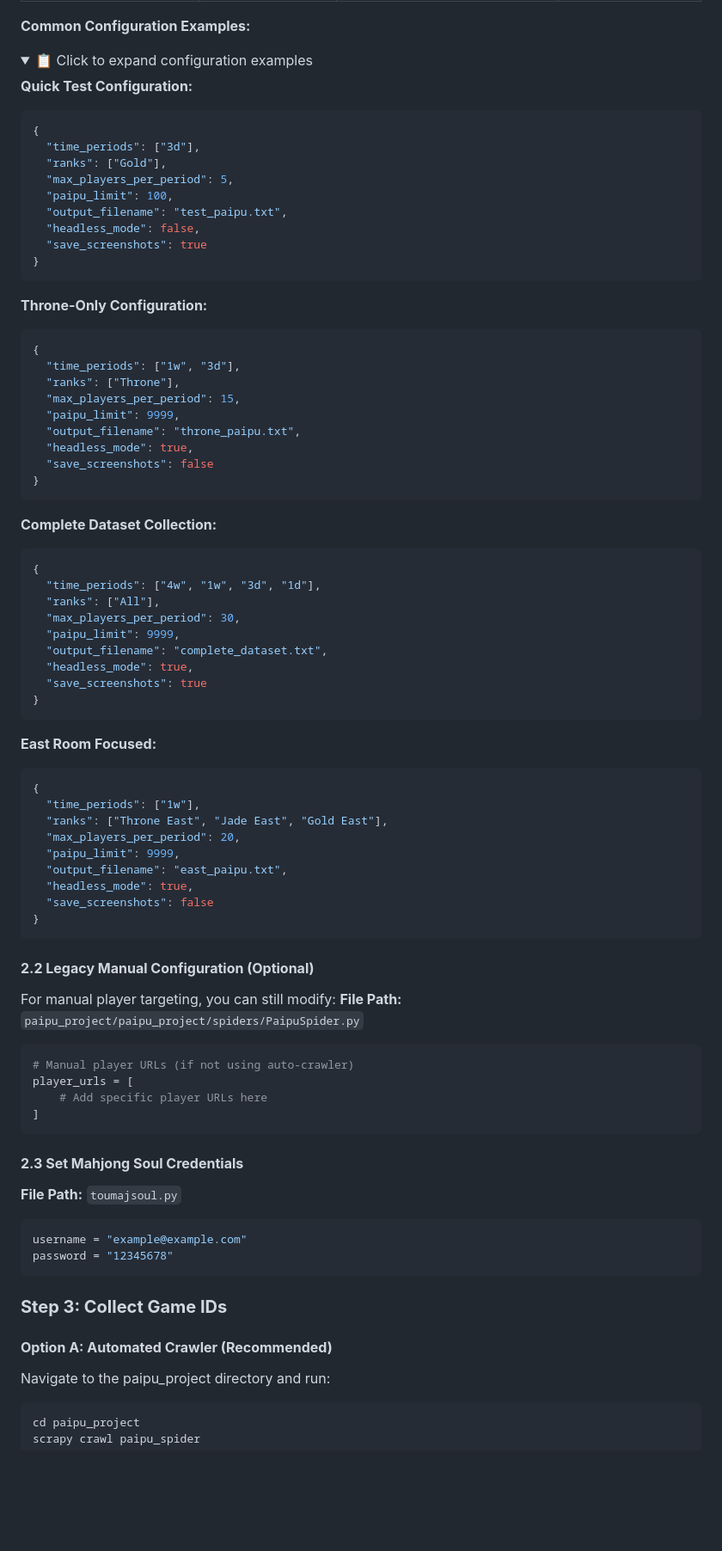
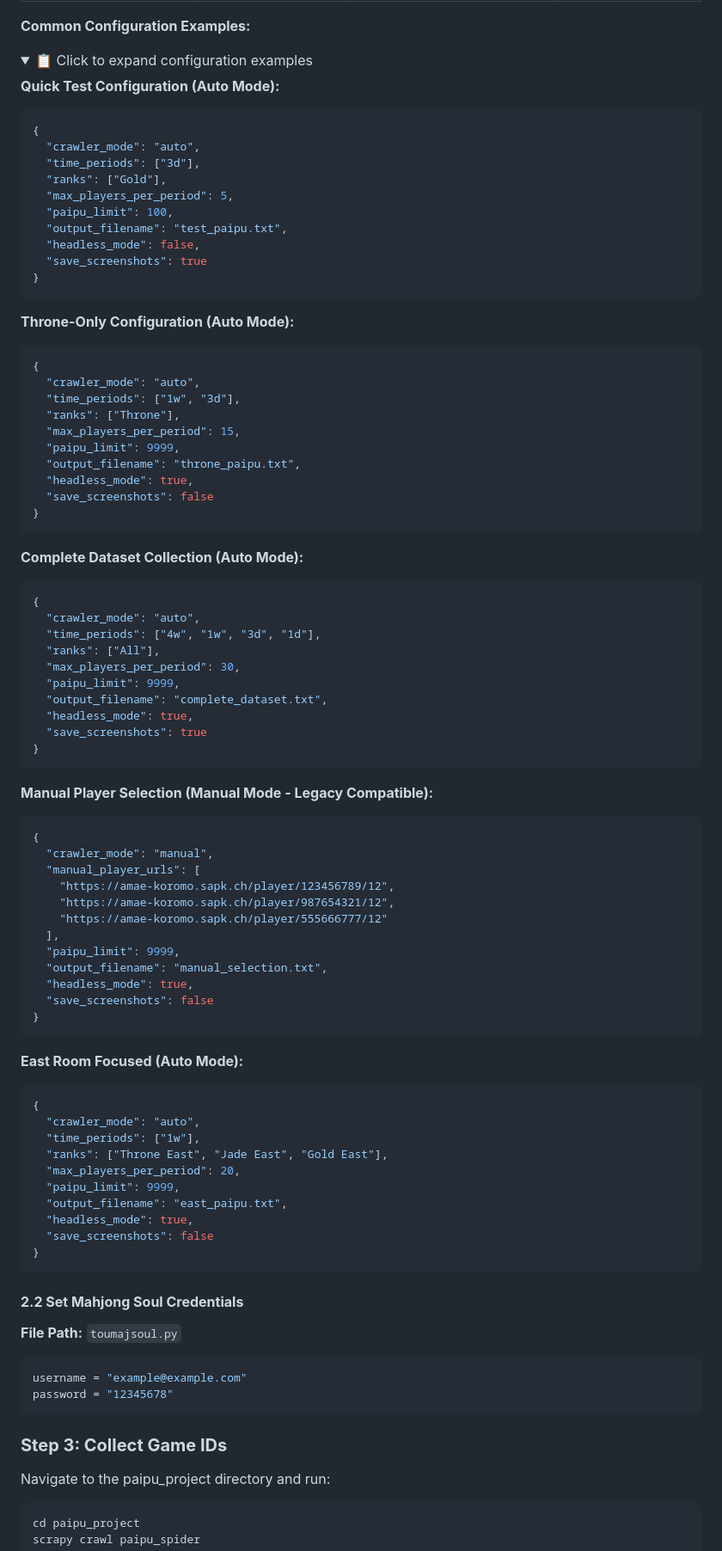
Before and after one commit to jeff39389327/MajsoulPaipuConvert, a Markdown page: README.md, the part around the change printed below. Shown: that part at 86% size. GitHub-like rendering; folded sections open; blank space fills up the shorter version.

Commit message:
Update README with unified configuration system

````diff
--- a/README.md
+++ b/README.md
@@ -75,9 +103,10 @@ Create or modify `crawler_config.json` in the `paipu_project/paipu_project/` dir
 <details>
 <summary>📋 Click to expand configuration examples</summary>
 
-**Quick Test Configuration:**
+**Quick Test Configuration (Auto Mode):**
 ```json
 {
+  "crawler_mode": "auto",
   "time_periods": ["3d"],
   "ranks": ["Gold"],
   "max_players_per_period": 5,
@@ -88,9 +117,10 @@ Create or modify `crawler_config.json` in the `paipu_project/paipu_project/` dir
 }
 ```
 
-**Throne-Only Configuration:**
+**Throne-Only Configuration (Auto Mode):**
 ```json
 {
+  "crawler_mode": "auto",
   "time_periods": ["1w", "3d"],
   "ranks": ["Throne"],
   "max_players_per_period": 15,
@@ -101,9 +131,10 @@ Create or modify `crawler_config.json` in the `paipu_project/paipu_project/` dir
 }
 ```
 
-**Complete Dataset Collection:**
+**Complete Dataset Collection (Auto Mode):**
 ```json
 {
+  "crawler_mode": "auto",
   "time_periods": ["4w", "1w", "3d", "1d"],
   "ranks": ["All"],
   "max_players_per_period": 30,
@@ -114,9 +145,26 @@ Create or modify `crawler_config.json` in the `paipu_project/paipu_project/` dir
 }
 ```
 
-**East Room Focused:**
+**Manual Player Selection (Manual Mode - Legacy Compatible):**
 ```json
 {
+  "crawler_mode": "manual",
+  "manual_player_urls": [
+    "https://amae-koromo.sapk.ch/player/123456789/12",
+    "https://amae-koromo.sapk.ch/player/987654321/12",
+    "https://amae-koromo.sapk.ch/player/555666777/12"
+  ],
+  "paipu_limit": 9999,
+  "output_filename": "manual_selection.txt",
+  "headless_mode": true,
+  "save_screenshots": false
+}
+```
+
+**East Room Focused (Auto Mode):**
+```json
+{
+  "crawler_mode": "auto",
   "time_periods": ["1w"],
   "ranks": ["Throne East", "Jade East", "Gold East"],
   "max_players_per_period": 20,
@@ -129,18 +177,7 @@ Create or modify `crawler_config.json` in the `paipu_project/paipu_project/` dir
 
 </details>
 
-#### **2.2 Legacy Manual Configuration (Optional)**
-For manual player targeting, you can still modify:
-**File Path:** `paipu_project/paipu_project/spiders/PaipuSpider.py`
-
-```python
-# Manual player URLs (if not using auto-crawler)
-player_urls = [
-    # Add specific player URLs here
-]
-```
-
-#### **2.3 Set Mahjong Soul Credentials**
+#### **2.2 Set Mahjong Soul Credentials**
 **File Path:** `toumajsoul.py`
 ```python
 username = "example@example.com"
@@ -149,7 +186,6 @@ password = "12345678"
 
 ### **Step 3: Collect Game IDs**
 
-#### **Option A: Automated Crawler (Recommended)**
 Navigate to the paipu_project directory and run:
 ```bash
 cd paipu_project
````
Also changed, not shown: other parts of README.md (+86 -12 lines).
